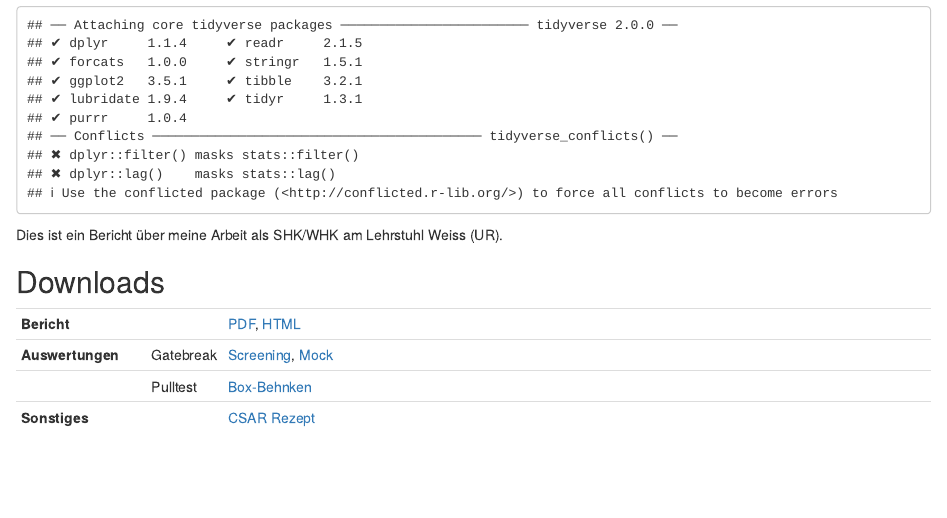
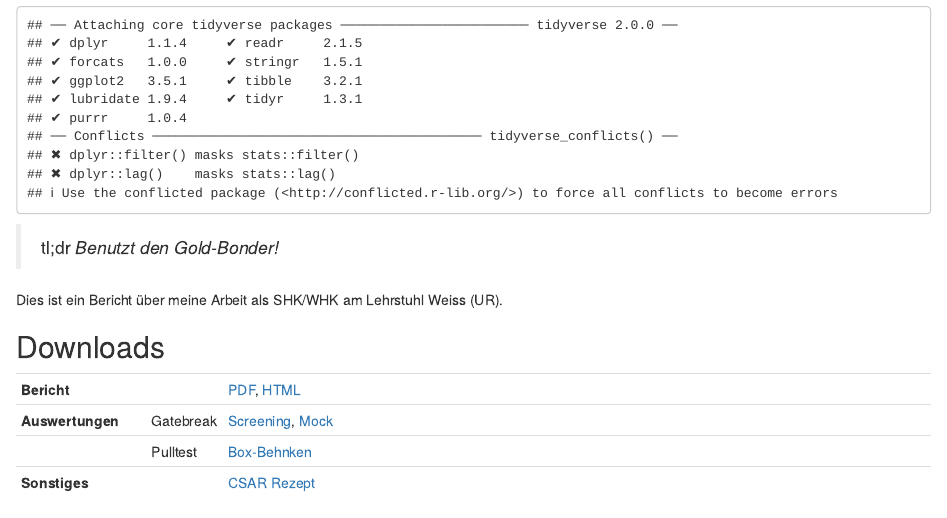
Before and after one commit to kdschneider/tpt-goldbonder, an R Markdown document (index.Rmd): the page in a window 1100 px wide, from 230 px down. Rendered offline with R 4.5, knitr and Pandoc, with nearby package versions; drawn as R Markdown's standard HTML page in place of the format the file asks for.

Commit message:
Add tl;dr.

````diff
--- a/index.Rmd
+++ b/index.Rmd
@@ -28,6 +28,8 @@ params:
 ```{r}
 library(tidyverse)
 ```
+> tl;dr *Benutzt den Gold-Bonder!*
+
 Dies ist ein Bericht über meine Arbeit als SHK/WHK am Lehrstuhl Weiss (UR).
 
 ## Downloads {-}
````
